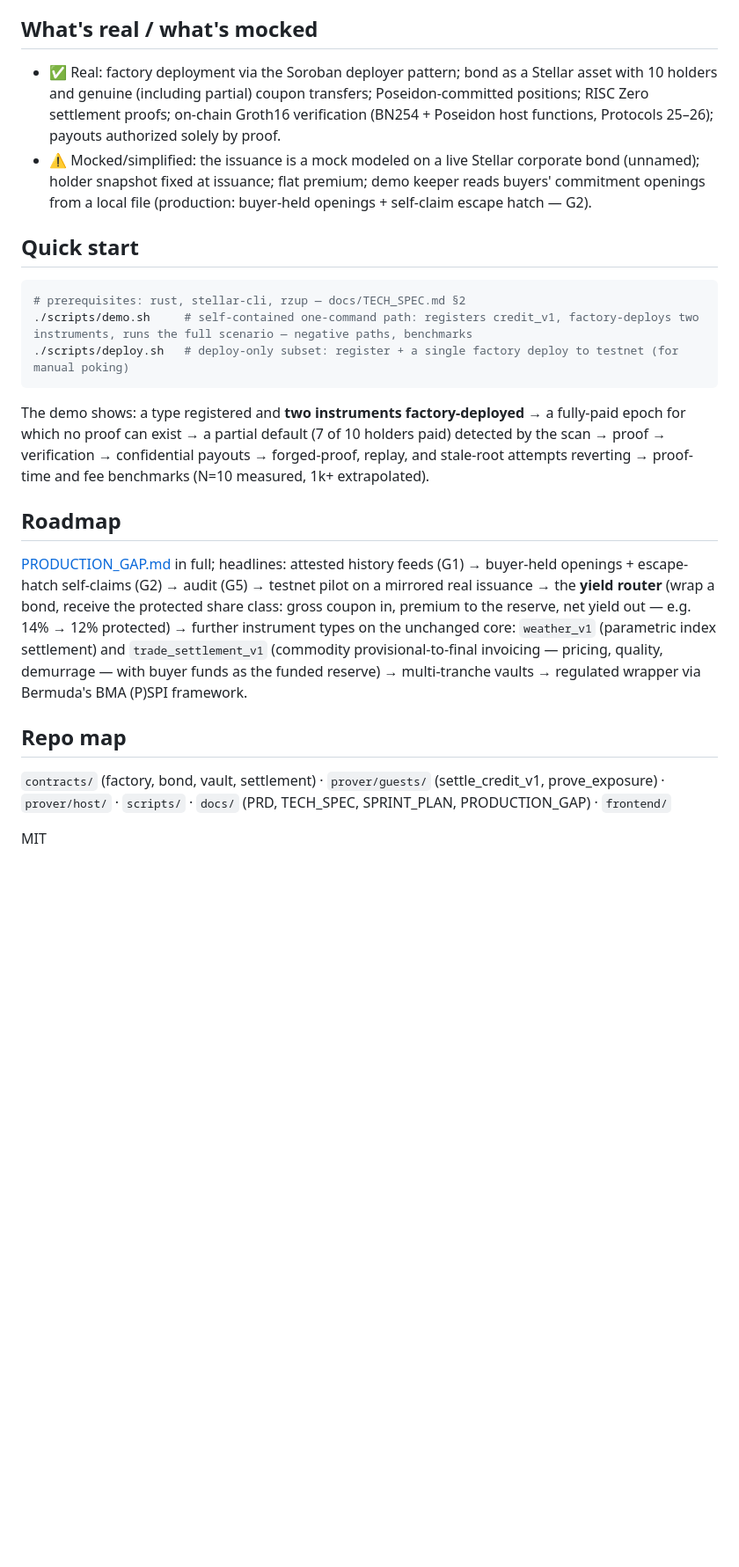
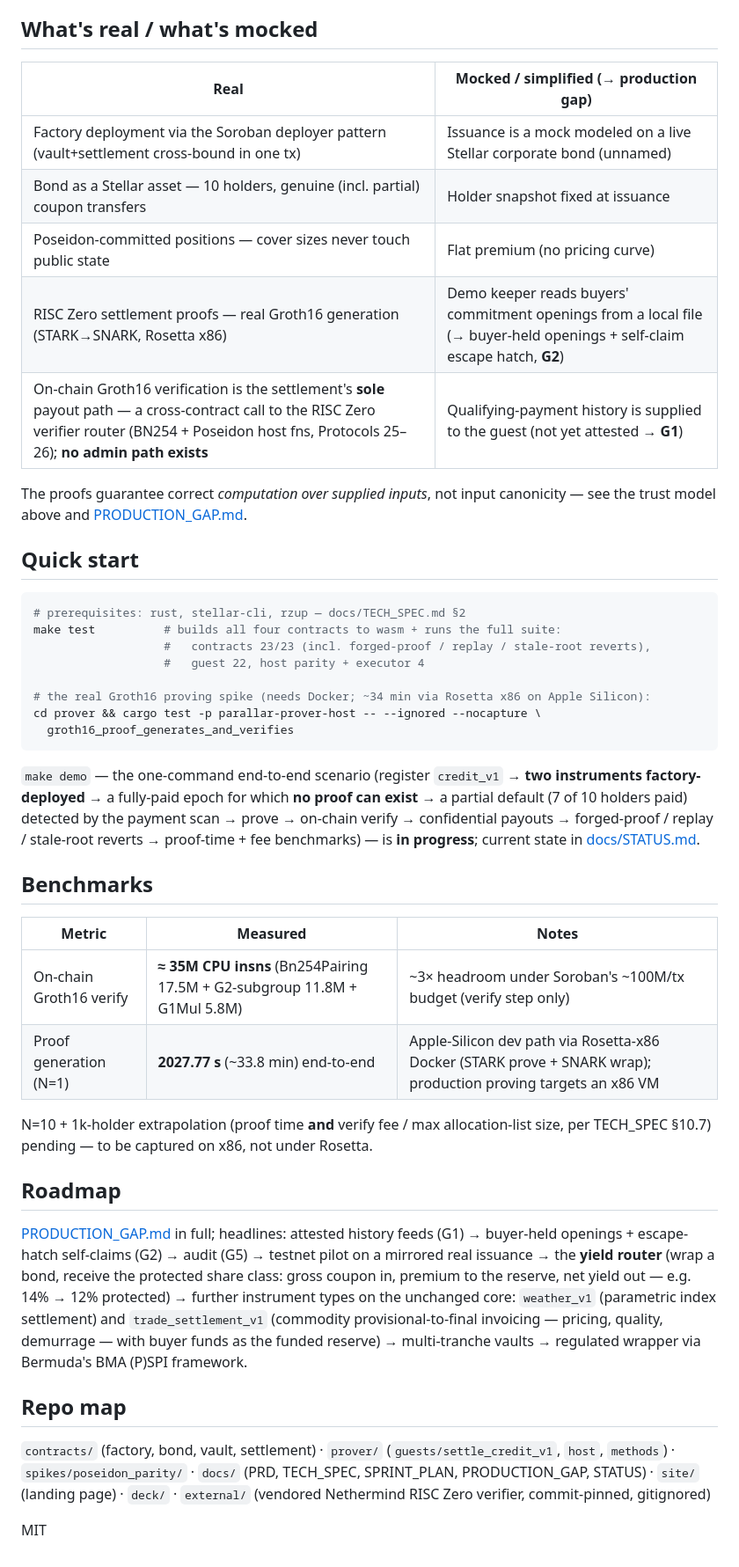
Before and after one commit to TesseraeVentures/Parallar, a Markdown page: README.md, the part around the change. Shown at 88% size. GitHub-like rendering; blank space fills up the shorter version.

Commit message:
docs: README fresh-clone honesty — fix stale refs, real benchmarks, real-vs-mocked table
- Remove dead references that broke a fresh-clone reviewer: scripts/demo.sh,
  scripts/deploy.sh, frontend/, and the prove_exposure guest (none exist).
- Quick start now shows what actually runs (make test; the --ignored Groth16 spike);
  make demo marked in-progress with a pointer to STATUS.
- Replace the unfulfilled 'N=10 measured' promise with a real benchmarks table
  (verify ~35M insns; proof-gen N=1 2027.77s) + an explicit 'N=10 pending' note.
- Real-vs-mocked bullets -> table (DoD wording); verify claim stated precisely
  (settlement's sole payout path is the cross-contract verifier call, post-R12).
- Repo map corrected to the dirs that exist (prover/{guests,host,methods}, site/, etc.).
- Trust-model section untouched — stays faithful to TECH_SPEC §1 (law #4).

Co-Authored-By: Claude Opus 4.8 <noreply@anthropic.com>

````diff
--- a/README.md
+++ b/README.md
@@ -42,18 +42,39 @@ Each proof guarantees the settlement **computation** — the version-pinned rule
 
 ## What's real / what's mocked
 
-- ✅ Real: factory deployment via the Soroban deployer pattern; bond as a Stellar asset with 10 holders and genuine (including partial) coupon transfers; Poseidon-committed positions; RISC Zero settlement proofs; on-chain Groth16 verification (BN254 + Poseidon host functions, Protocols 25–26); payouts authorized solely by proof.
-- ⚠️ Mocked/simplified: the issuance is a mock modeled on a live Stellar corporate bond (unnamed); holder snapshot fixed at issuance; flat premium; demo keeper reads buyers' commitment openings from a local file (production: buyer-held openings + self-claim escape hatch — G2).
+| Real | Mocked / simplified (→ production gap) |
+|---|---|
+| Factory deployment via the Soroban deployer pattern (vault+settlement cross-bound in one tx) | Issuance is a mock modeled on a live Stellar corporate bond (unnamed) |
+| Bond as a Stellar asset — 10 holders, genuine (incl. partial) coupon transfers | Holder snapshot fixed at issuance |
+| Poseidon-committed positions — cover sizes never touch public state | Flat premium (no pricing curve) |
+| RISC Zero settlement proofs — real Groth16 generation (STARK→SNARK, Rosetta x86) | Demo keeper reads buyers' commitment openings from a local file (→ buyer-held openings + self-claim escape hatch, **G2**) |
+| On-chain Groth16 verification is the settlement's **sole** payout path — a cross-contract call to the RISC Zero verifier router (BN254 + Poseidon host fns, Protocols 25–26); **no admin path exists** | Qualifying-payment history is supplied to the guest (not yet attested → **G1**) |
+
+The proofs guarantee correct *computation over supplied inputs*, not input canonicity — see the trust model above and [PRODUCTION_GAP.md](docs/PRODUCTION_GAP.md).
 
 ## Quick start
 
 ```bash
 # prerequisites: rust, stellar-cli, rzup — docs/TECH_SPEC.md §2
-./scripts/demo.sh     # self-contained one-command path: registers credit_v1, factory-deploys two instruments, runs the full scenario — negative paths, benchmarks
-./scripts/deploy.sh   # deploy-only subset: register + a single factory deploy to testnet (for manual poking)
+make test          # builds all four contracts to wasm + runs the full suite:
+                   #   contracts 23/23 (incl. forged-proof / replay / stale-root reverts),
+                   #   guest 22, host parity + executor 4
+
+# the real Groth16 proving spike (needs Docker; ~34 min via Rosetta x86 on Apple Silicon):
+cd prover && cargo test -p parallar-prover-host -- --ignored --nocapture \
+  groth16_proof_generates_and_verifies
 ```
 
-The demo shows: a type registered and **two instruments factory-deployed** → a fully-paid epoch for which no proof can exist → a partial default (7 of 10 holders paid) detected by the scan → proof → verification → confidential payouts → forged-proof, replay, and stale-root attempts reverting → proof-time and fee benchmarks (N=10 measured, 1k+ extrapolated).
+`make demo` — the one-command end-to-end scenario (register `credit_v1` → **two instruments factory-deployed** → a fully-paid epoch for which **no proof can exist** → a partial default (7 of 10 holders paid) detected by the payment scan → prove → on-chain verify → confidential payouts → forged-proof / replay / stale-root reverts → proof-time + fee benchmarks) — is **in progress**; current state in [docs/STATUS.md](docs/STATUS.md).
+
+## Benchmarks
+
+| Metric | Measured | Notes |
+|---|---|---|
+| On-chain Groth16 verify | **≈ 35M CPU insns** (Bn254Pairing 17.5M + G2-subgroup 11.8M + G1Mul 5.8M) | ~3× headroom under Soroban's ~100M/tx budget (verify step only) |
+| Proof generation (N=1) | **2027.77 s** (~33.8 min) end-to-end | Apple-Silicon dev path via Rosetta-x86 Docker (STARK prove + SNARK wrap); production proving targets an x86 VM |
+
+N=10 + 1k-holder extrapolation (proof time **and** verify fee / max allocation-list size, per TECH_SPEC §10.7) pending — to be captured on x86, not under Rosetta.
 
 ## Roadmap
 
@@ -61,6 +82,6 @@ The demo shows: a type registered and **two instruments factory-deployed** → a
 
 ## Repo map
 
-`contracts/` (factory, bond, vault, settlement) · `prover/guests/` (settle_credit_v1, prove_exposure) · `prover/host/` · `scripts/` · `docs/` (PRD, TECH_SPEC, SPRINT_PLAN, PRODUCTION_GAP) · `frontend/`
+`contracts/` (factory, bond, vault, settlement) · `prover/` (`guests/settle_credit_v1`, `host`, `methods`) · `spikes/poseidon_parity/` · `docs/` (PRD, TECH_SPEC, SPRINT_PLAN, PRODUCTION_GAP, STATUS) · `site/` (landing page) · `deck/` · `external/` (vendored Nethermind RISC Zero verifier, commit-pinned, gitignored)
 
 MIT
````
